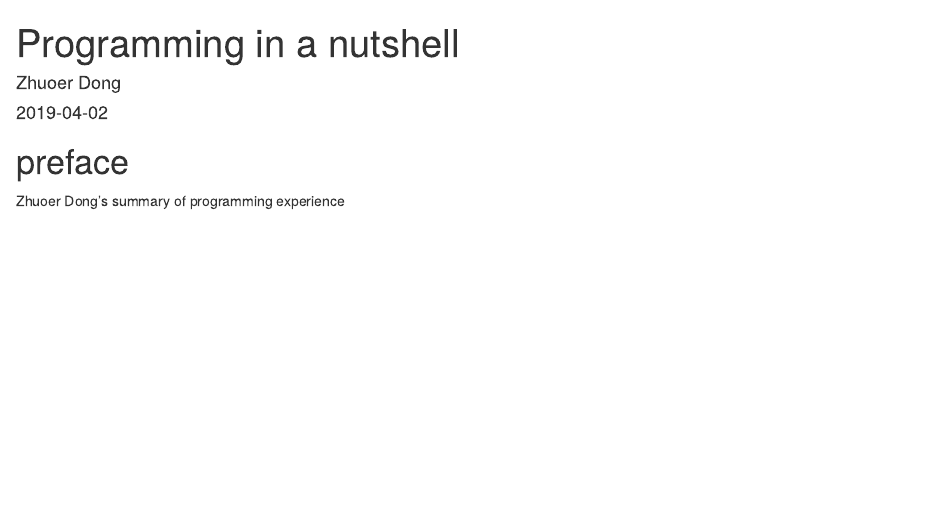
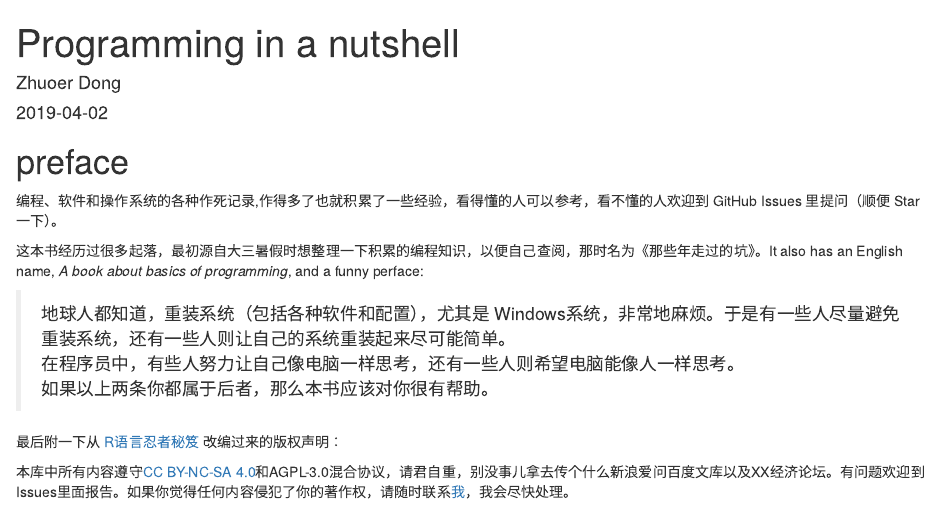
Before and after one commit to dongzhuoer/nutshell, an R Markdown document (index.Rmd): the page in a window 1100 px wide, from its top. Rendered offline with R 4.5, knitr and Pandoc, with nearby package versions; drawn as R Markdown's standard HTML page in place of the format the file asks for.

Commit message:
add preface

```diff
--- a/index.Rmd
+++ b/index.Rmd
@@ -33,4 +33,14 @@ knitr::opts_chunk$set(collapse = T, error = T, cache = T)
 
 # preface {-}
 
-Zhuoer Dong's summary of programming experience
+编程、软件和操作系统的各种作死记录,作得多了也就积累了一些经验，看得懂的人可以参考，看不懂的人欢迎到 GitHub Issues 里提问（顺便 Star 一下）。
+
+这本书经历过很多起落，最初源自大三暑假时想整理一下积累的编程知识，以便自己查阅，那时名为《那些年走过的坑》。It also has an English name, _A book about basics of programming_, and a funny perface:
+
+> 地球人都知道，重装系统（包括各种软件和配置），尤其是 Windows系统，非常地麻烦。于是有一些人尽量避免重装系统，还有一些人则让自己的系统重装起来尽可能简单。
+> 在程序员中，有些人努力让自己像电脑一样思考，还有一些人则希望电脑能像人一样思考。
+> 如果以上两条你都属于后者，那么本书应该对你很有帮助。
+
+最后附一下从 [R语言忍者秘笈](https://github.com/yihui/r-ninja) 改编过来的版权声明：
+
+本库中所有内容遵守[CC BY-NC-SA 4.0](https://creativecommons.org/licenses/by-nc-sa/4.0/)和AGPL-3.0混合协议，请君自重，别没事儿拿去传个什么新浪爱问百度文库以及XX经济论坛。有问题欢迎到Issues里面报告。如果你觉得任何内容侵犯了你的著作权，请随时联系[我](dongzhuoer@mail.nankai.edu.cn)，我会尽快处理。
```
